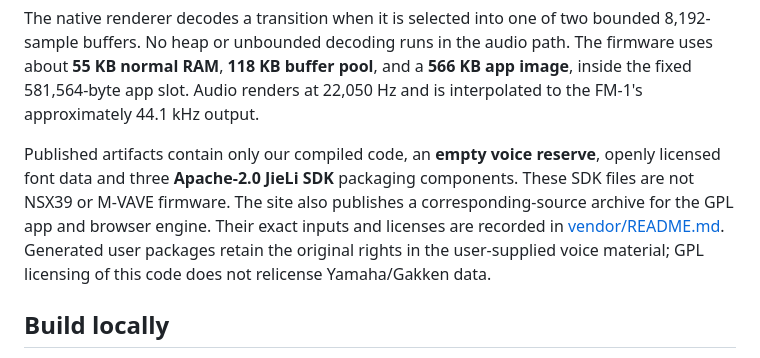
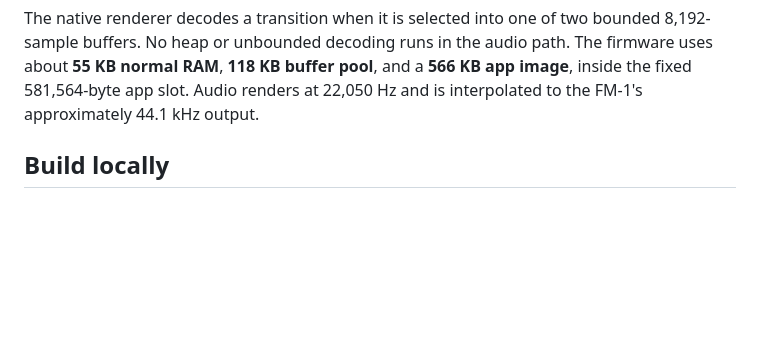
Before and after one commit to AL-255/nsx39-fm1-firmware, a Markdown page: README.md, the part around one of its changes. Rendered like a GitHub page; blank space fills up the shorter version.

```diff
--- a/README.md
+++ b/README.md
@@ -98,14 +60,6 @@ bounded 8,192-sample buffers. No heap or unbounded decoding runs in the audio pa
 The firmware uses about **55 KB normal RAM**, **118 KB buffer pool**, and a
 **566 KB app image**, inside the fixed 581,564-byte app slot. Audio renders at
 22,050 Hz and is interpolated to the FM-1's approximately 44.1 kHz output.
-
-Published artifacts contain only our compiled code, an **empty voice reserve**,
-openly licensed font data and three **Apache-2.0 JieLi SDK** packaging components.
-These SDK files are not NSX39 or M-VAVE firmware. The site also publishes a
-corresponding-source archive for the GPL app and browser engine. Their exact inputs and licenses
-are recorded in [vendor/README.md](vendor/README.md).
-Generated user packages retain the original rights in the user-supplied voice
-material; GPL licensing of this code does not relicense Yamaha/Gakken data.
 
 ## Build locally
 
```
Also changed, not shown: other parts of README.md (+10 -48 lines), docs/NSX39-FM1.png (added).
